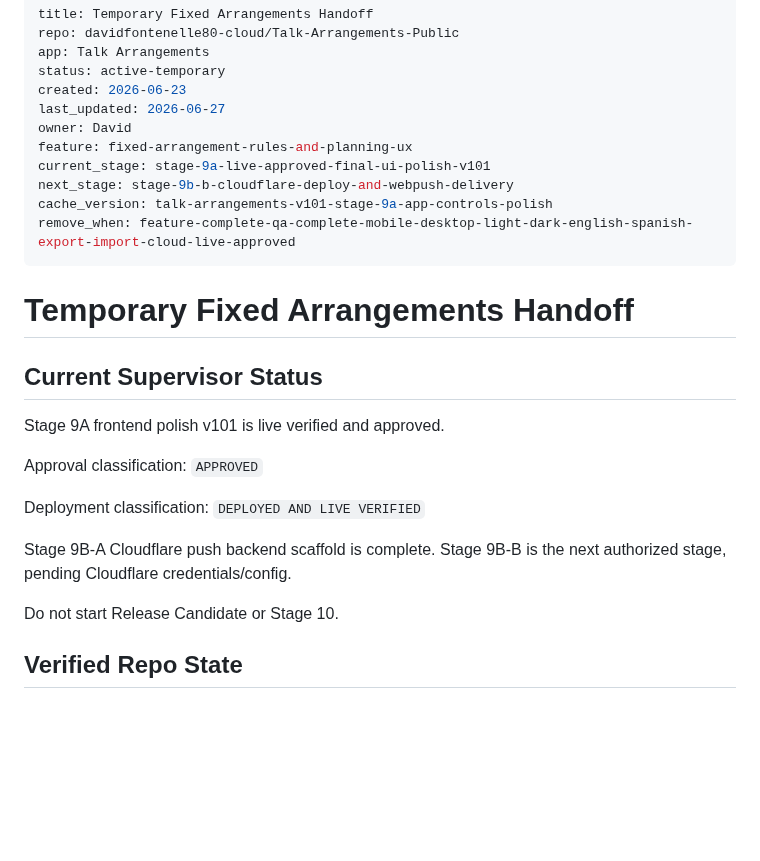
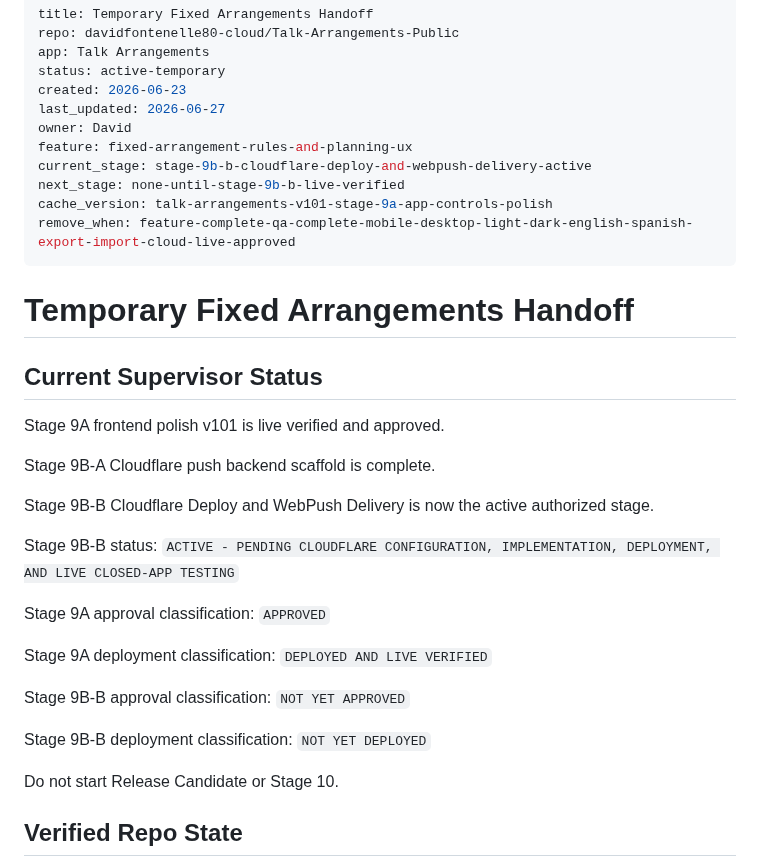
Before and after one commit to davidfontenelle80-cloud/Talk-Arrangements-Public, a Markdown page: TEMP_FIXED_ARRANGEMENTS_HANDOFF.md, the part around one of its changes. Rendered like a GitHub page; blank space fills up the shorter version.

```diff
--- a/TEMP_FIXED_ARRANGEMENTS_HANDOFF.md
+++ b/TEMP_FIXED_ARRANGEMENTS_HANDOFF.md
@@ -7,8 +7,8 @@ created: 2026-06-23
 last_updated: 2026-06-27
 owner: David
 feature: fixed-arrangement-rules-and-planning-ux
-current_stage: stage-9a-live-approved-final-ui-polish-v101
-next_stage: stage-9b-b-cloudflare-deploy-and-webpush-delivery
+current_stage: stage-9b-b-cloudflare-deploy-and-webpush-delivery-active
+next_stage: none-until-stage-9b-b-live-verified
 cache_version: talk-arrangements-v101-stage-9a-app-controls-polish
 remove_when: feature-complete-qa-complete-mobile-desktop-light-dark-english-spanish-export-import-cloud-live-approved
 ---
@@ -19,11 +19,19 @@ remove_when: feature-complete-qa-complete-mobile-desktop-light-dark-english-span
 
 Stage 9A frontend polish v101 is live verified and approved.
 
-Approval classification: `APPROVED`
+Stage 9B-A Cloudflare push backend scaffold is complete.
 
-Deployment classification: `DEPLOYED AND LIVE VERIFIED`
+Stage 9B-B Cloudflare Deploy and WebPush Delivery is now the active authorized stage.
 
-Stage 9B-A Cloudflare push backend scaffold is complete. Stage 9B-B is the next authorized stage, pending Cloudflare credentials/config.
+Stage 9B-B status: `ACTIVE - PENDING CLOUDFLARE CONFIGURATION, IMPLEMENTATION, DEPLOYMENT, AND LIVE CLOSED-APP TESTING`
+
+Stage 9A approval classification: `APPROVED`
+
+Stage 9A deployment classification: `DEPLOYED AND LIVE VERIFIED`
+
+Stage 9B-B approval classification: `NOT YET APPROVED`
+
+Stage 9B-B deployment classification: `NOT YET DEPLOYED`
 
 Do not start Release Candidate or Stage 10.
 
```
Also changed, not shown: other parts of TEMP_FIXED_ARRANGEMENTS_HANDOFF.md (+28 -2 lines).
